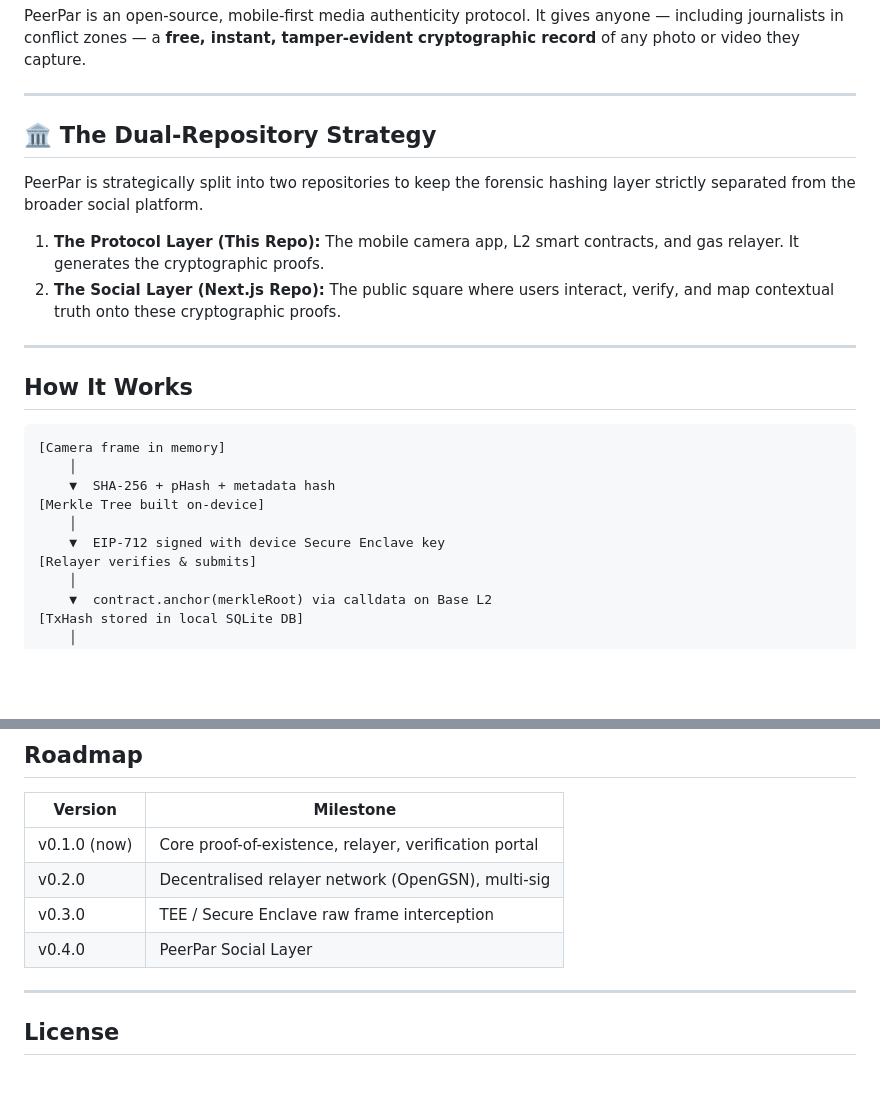
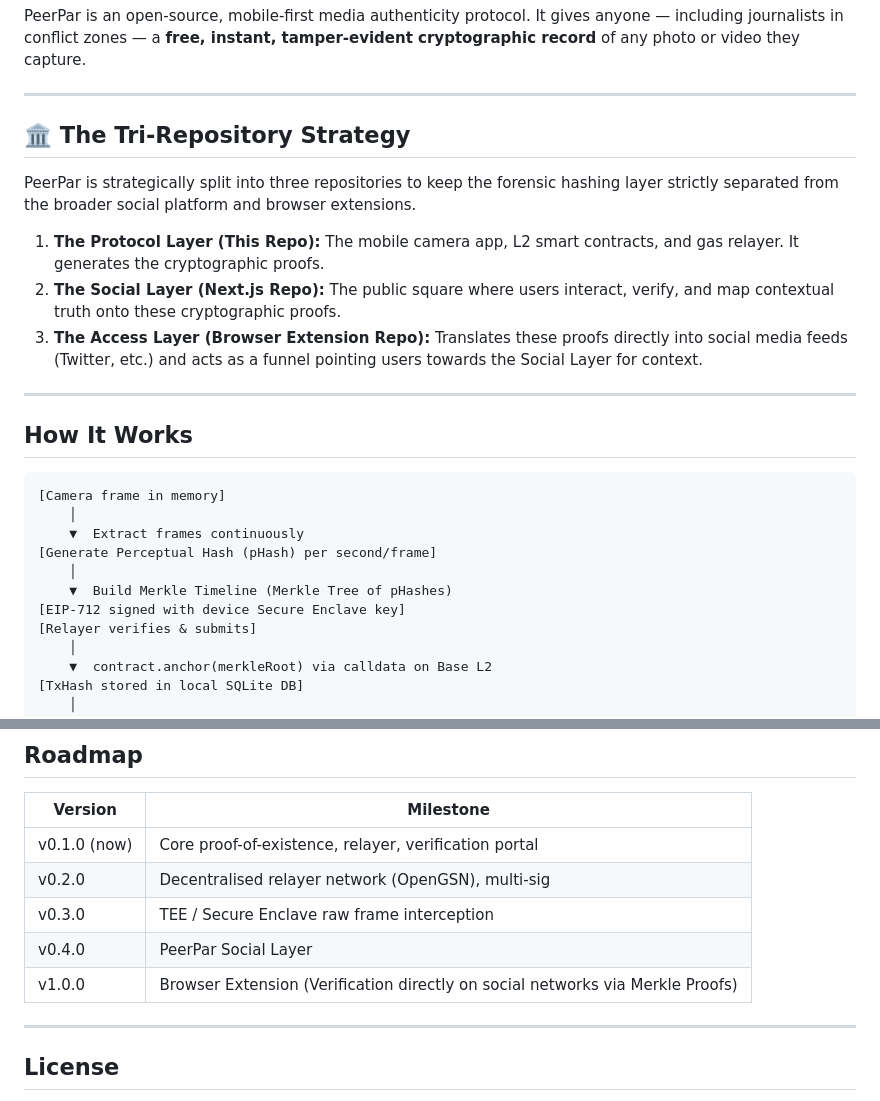
Before and after one commit to Peerpar/protocol, a Markdown page: README.md, 2 parts joined by grey strips. Drawn GitHub-style; blank space fills up the shorter version.

Commit message:
feat: Introduce Perceptual Hashing and Merkle Timelines for partial video verification, and add a browser extension to the repository strategy.

````diff
--- a/README.md
+++ b/README.md
@@ -8,12 +8,13 @@ PeerPar is an open-source, mobile-first media authenticity protocol. It gives an
 
 ---
 
-## 🏛 The Dual-Repository Strategy
+## 🏛 The Tri-Repository Strategy
 
-PeerPar is strategically split into two repositories to keep the forensic hashing layer strictly separated from the broader social platform.
+PeerPar is strategically split into three repositories to keep the forensic hashing layer strictly separated from the broader social platform and browser extensions.
 
 1. **The Protocol Layer (This Repo):** The mobile camera app, L2 smart contracts, and gas relayer. It generates the cryptographic proofs.
 2. **The Social Layer (Next.js Repo):** The public square where users interact, verify, and map contextual truth onto these cryptographic proofs.
+3. **The Access Layer (Browser Extension Repo):** Translates these proofs directly into social media feeds (Twitter, etc.) and acts as a funnel pointing users towards the Social Layer for context.
 
 ---
 
@@ -22,10 +23,11 @@ PeerPar is strategically split into two repositories to keep the forensic hashin
 ```
 [Camera frame in memory]
     │
-    ▼  SHA-256 + pHash + metadata hash
-[Merkle Tree built on-device]
+    ▼  Extract frames continuously
+[Generate Perceptual Hash (pHash) per second/frame]
     │
-    ▼  EIP-712 signed with device Secure Enclave key
+    ▼  Build Merkle Timeline (Merkle Tree of pHashes)
+[EIP-712 signed with device Secure Enclave key]
 [Relayer verifies & submits]
     │
     ▼  contract.anchor(merkleRoot) via calldata on Base L2
@@ -117,6 +119,7 @@ npm start
 | v0.2.0 | Decentralised relayer network (OpenGSN), multi-sig |
 | v0.3.0 | TEE / Secure Enclave raw frame interception |
 | v0.4.0 | PeerPar Social Layer |
+| v1.0.0 | Browser Extension (Verification directly on social networks via Merkle Proofs) |
 
 ---
 
````
Also changed, not shown: TRUST_MODEL.md (+2 -2 lines).
